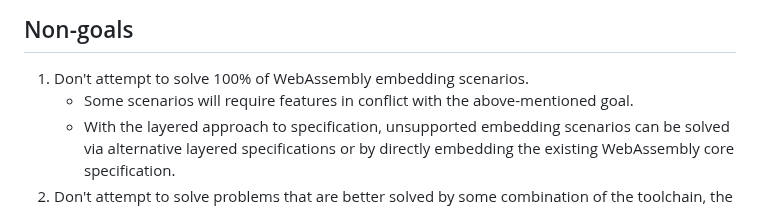
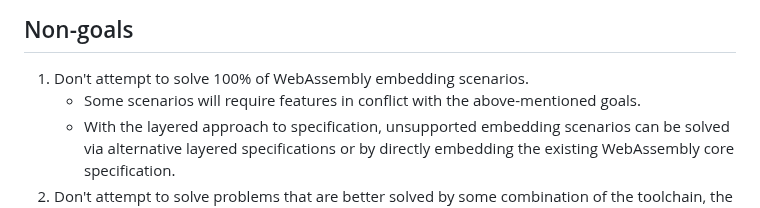
Before and after one commit to WebAssembly/component-model, a Markdown page: design/high-level/Goals.md, the part around the change. Rendered like a GitHub page.

Commit message:
typo: goals

```diff
--- a/design/high-level/Goals.md
+++ b/design/high-level/Goals.md
@@ -31,7 +31,7 @@
 ## Non-goals
 
 1. Don't attempt to solve 100% of WebAssembly embedding scenarios.
-   * Some scenarios will require features in conflict with the above-mentioned goal.
+   * Some scenarios will require features in conflict with the above-mentioned goals.
    * With the layered approach to specification, unsupported embedding
      scenarios can be solved via alternative layered specifications or by
      directly embedding the existing WebAssembly core specification.
```
